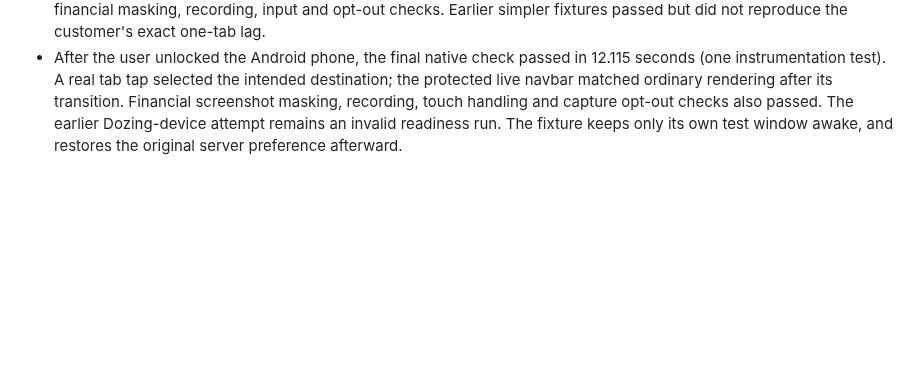
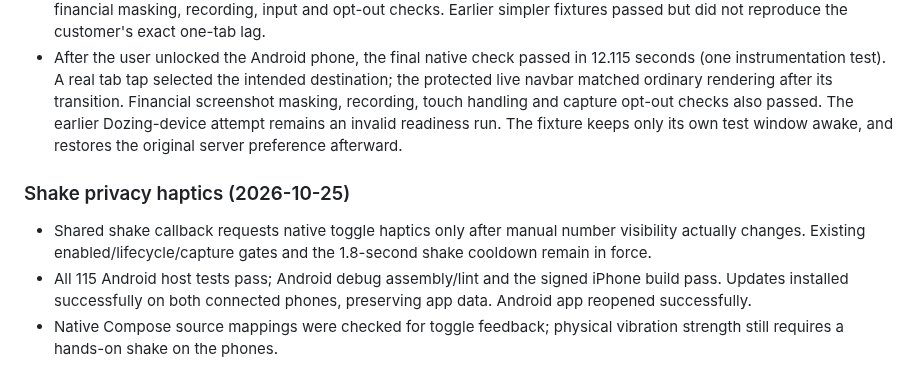
Before and after one commit to OresteGabo/portfolio, a Markdown page: docs/VERIFICATION.md, the part around the change. Drawn GitHub-style; blank space fills up the shorter version.

Commit message:
Updating `VERIFICATION.md` to document shake privacy haptics.
*   Added verification results for shared shake callbacks, ensuring native toggle haptics trigger only upon manual number visibility changes.
*   Confirmed that existing lifecycle, capture gates, and the 1.8-second shake cooldown remain functional.
*   Verified that all 115 Android host tests, Android debug assembly/lint, and signed iPhone builds pass.
*   Validated physical vibration feedback and Compose source mappings for toggle feedback on physical devices.

```diff
--- a/docs/VERIFICATION.md
+++ b/docs/VERIFICATION.md
@@ -428,3 +428,9 @@ Validation passed: 104 Android shared tests and 112 iOS shared tests (216 total)
 - Android assembly/lint and all 115 shared host tests pass. Shared iPhone compilation passes. Updated Android app installed without clearing data.
 - The native capture test now uses the app's Scaffold/bottom-bar arrangement, dispatches a real tab tap, checks selected state, and compares the excluded live surface against ordinary navigation rendering. It also retains the financial masking, recording, input and opt-out checks. Earlier simpler fixtures passed but did not reproduce the customer's exact one-tab lag.
 - After the user unlocked the Android phone, the final native check passed in 12.115 seconds (one instrumentation test). A real tab tap selected the intended destination; the protected live navbar matched ordinary rendering after its transition. Financial screenshot masking, recording, touch handling and capture opt-out checks also passed. The earlier Dozing-device attempt remains an invalid readiness run. The fixture keeps only its own test window awake, and restores the original server preference afterward.
+
+### Shake privacy haptics (2026-10-25)
+
+- Shared shake callback requests native toggle haptics only after manual number visibility actually changes. Existing enabled/lifecycle/capture gates and the 1.8-second shake cooldown remain in force.
+- All 115 Android host tests pass; Android debug assembly/lint and the signed iPhone build pass. Updates installed successfully on both connected phones, preserving app data. Android app reopened successfully.
+- Native Compose source mappings were checked for toggle feedback; physical vibration strength still requires a hands-on shake on the phones.
```
